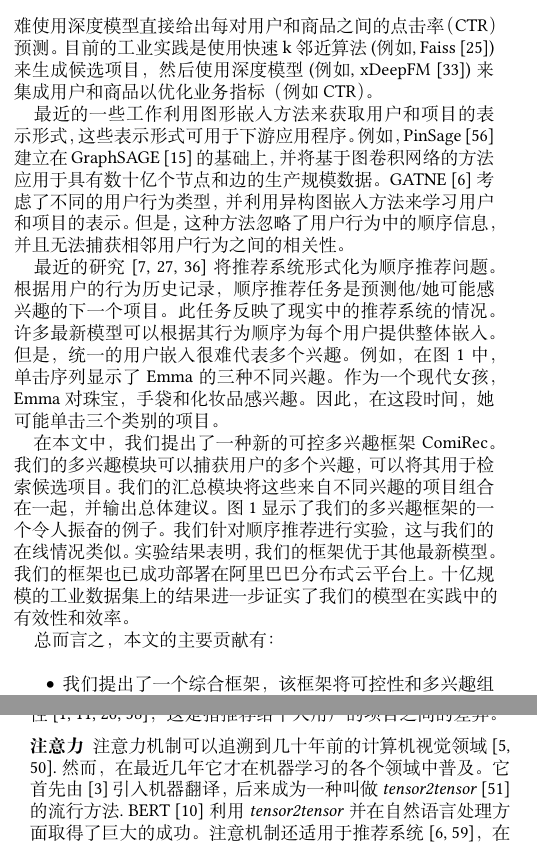
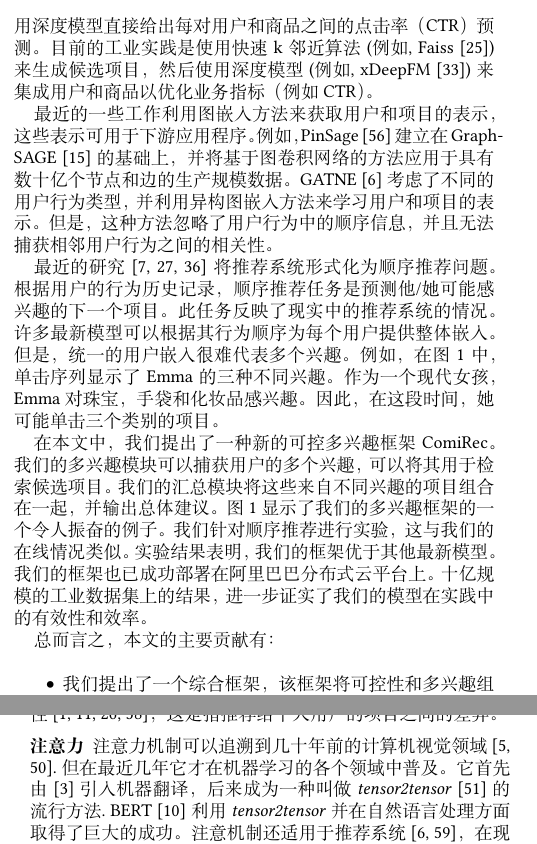
Before and after one commit to peng1999/CMFR-Paper-Translation, a LaTeX paper (0.main.tex, which reads 1.intro.tex, 2.related.tex): two parts of the columns of pages 1 and 2 of 10, joined at a grey line, cut so that both start at the same text. Compiled offline with XeLaTeX.

Commit message:
Edit for better typography

```diff
--- a/1.intro.tex
+++ b/1.intro.tex
@@ -9,7 +9,7 @@
 % As we can see, the function of neural networks is to obtain the item candidates instead of giving the final recommendation list for each user.
 % \xz{The problem of neural-network-based models is that they require to run. If the number of users and items scale up tremendously, for example, billions of users and items, then there's still a large gap between embeddings and final recommendations.  }
 % Excessive item pool with billions of items limits the effects of neural networks.
-最近的一些工作利用图形嵌入方法来获取用户和项目的表示形式，这些表示形式可用于下游应用程序。 例如，PinSage~\cite{ying2018graph} 建立在 GraphSAGE~\cite{hamilton2017inductive} 的基础上，并将基于图卷积网络的方法应用于具有数十亿个节点和边的生产规模数据。GATNE~\cite{cen2019representation} 考虑了不同的用户行为类型，并利用异构图嵌入方法来学习用户和项目的表示。 但是，这种方法忽略了用户行为中的顺序信息，并且无法捕获相邻用户行为之间的相关性。 %Also, user behaviors are updated in real time, so recommendation methods should give real-time recommendations for all users.
+最近的一些工作利用图嵌入方法来获取用户和项目的表示，这些表示可用于下游应用程序。例如，PinSage~\cite{ying2018graph} 建立在 GraphSAGE~\cite{hamilton2017inductive} 的基础上，并将基于图卷积网络的方法应用于具有数十亿个节点和边的生产规模数据。GATNE~\cite{cen2019representation} 考虑了不同的用户行为类型，并利用异构图嵌入方法来学习用户和项目的表示。 但是，这种方法忽略了用户行为中的顺序信息，并且无法捕获相邻用户行为之间的相关性。 %Also, user behaviors are updated in real time, so recommendation methods should give real-time recommendations for all users.
 
 最近的研究~\cite{kang2018self,chen2018sequential,lv2019sdm} 将推荐系统形式化为顺序推荐问题。根据用户的行为历史记录，顺序推荐任务是预测他/她可能感兴趣的下一个项目。此任务反映了现实中的推荐系统的情况。许多最新模型可以根据其行为顺序为每个用户提供整体嵌入。但是，统一的用户嵌入很难代表多个兴趣。 例如，在图~\ref{fig:multiple_interest} 中，单击序列显示了Emma的三种不同兴趣。 作为一个现代女孩，Emma 对珠宝，手袋和化妆品感兴趣。 因此，在这段时间，她可能单击三个类别的项目。
 
@@ -27,7 +27,7 @@
     \label{fig:multiple_interest}
 \end{figure*}
 
-在本文中，我们提出了一种新的可控多兴趣框架 \model。我们的多兴趣模块可以捕获用户的多个兴趣，可以将其用于检索候选项目。我们的汇总模块将这些来自不同兴趣的项目组合在一起，并输出总体建议。图~\ref{fig:multiple_interest} 显示了我们的多兴趣框架的一个令人振奋的例子。我们针对顺序推荐进行实验，这与我们的在线情况类似。实验结果表明，我们的框架优于其他最新模型。我们的框架也已成功部署在阿里巴巴分布式云平台上。十亿规模的工业数据集上的结果进一步证实了我们的模型在实践中的有效性和效率。
+在本文中，我们提出了一种新的可控多兴趣框架 \model。我们的多兴趣模块可以捕获用户的多个兴趣，可以将其用于检索候选项目。我们的汇总模块将这些来自不同兴趣的项目组合在一起，并输出总体建议。图~\ref{fig:multiple_interest} 显示了我们的多兴趣框架的一个令人振奋的例子。我们针对顺序推荐进行实验，这与我们的在线情况类似。实验结果表明，我们的框架优于其他最新模型。我们的框架也已成功部署在阿里巴巴分布式云平台上。十亿规模的工业数据集上的结果，进一步证实了我们的模型在实践中的有效性和效率。
 
 总而言之，本文的主要贡献有：
 \begin{itemize}
--- a/2.related.tex
+++ b/2.related.tex
@@ -29,7 +29,7 @@ CMN~\cite{ebesu2018collaborative} 使用深度架构以非线性方式利用潜
 % Transformer~\cite{} has been widely used in NLP fields. Some researchers~\cite{} apply this architecture to the recommendation areas.
 
 \vpara{注意力}
-注意力机制可以追溯到几十年前的计算机视觉领域~\cite{burt1988attention,sun2003object}. 然而，在最近几年它才在机器学习的各个领域中普及。它首先由~\cite{bahdanau2014neural}引入机器翻译，后来成为一种叫做 \textit{tensor2tensor}~\cite{vaswani2017attention}的流行方法. BERT~\cite{devlin2018bert} 利用 \textit{tensor2tensor} 并在自然语言处理方面取得了巨大的成功。
+注意力机制可以追溯到几十年前的计算机视觉领域~\cite{burt1988attention,sun2003object}. 但在最近几年它才在机器学习的各个领域中普及。它首先由~\cite{bahdanau2014neural}引入机器翻译，后来成为一种叫做 \textit{tensor2tensor}~\cite{vaswani2017attention}的流行方法. BERT~\cite{devlin2018bert} 利用 \textit{tensor2tensor} 并在自然语言处理方面取得了巨大的成功。
 % Since the sequential recommendation problem is similar in terms of formulation as the next word prediction problem for natural language processing,
 注意机制还适用于推荐系统~\cite{zhou2018atrank,cen2019representation}，在现实世界中的推荐任务中非常有用。
 % The attention mechanism in this paper follows the self-attention \cite{vaswani2017attention,zhou2018atrank} setting that we try to learn a scoring function according to the embedding themselves and assign weights by the calculated scores.
```
Also changed, not shown: 1.intro.tex (2 more changed lines).
